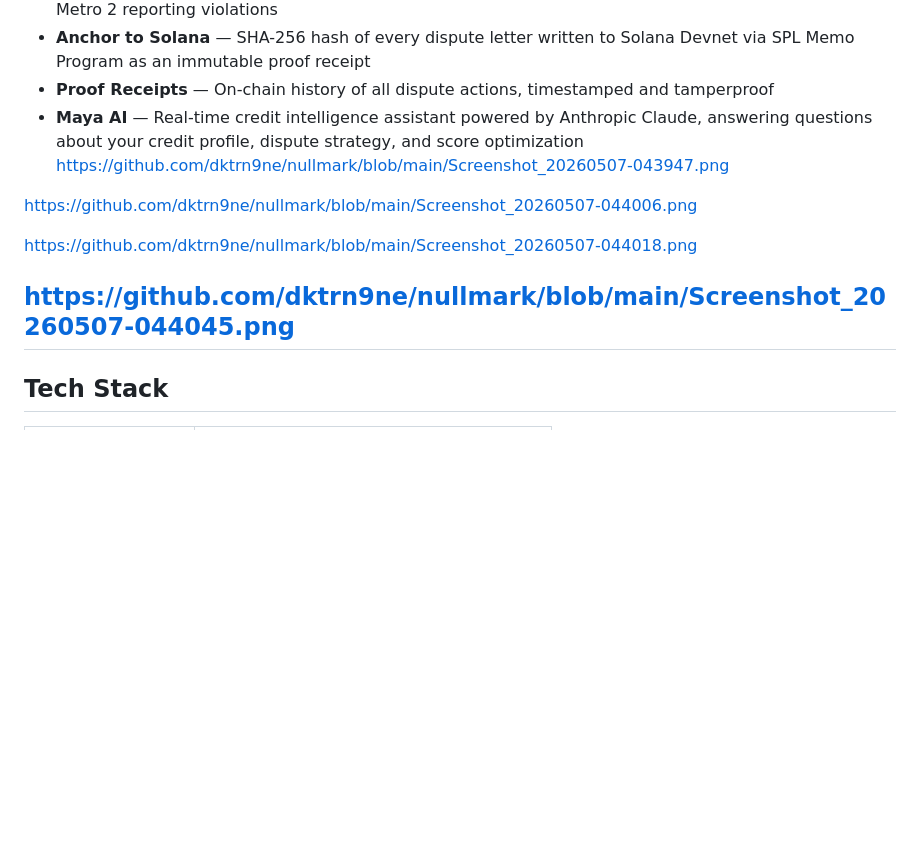
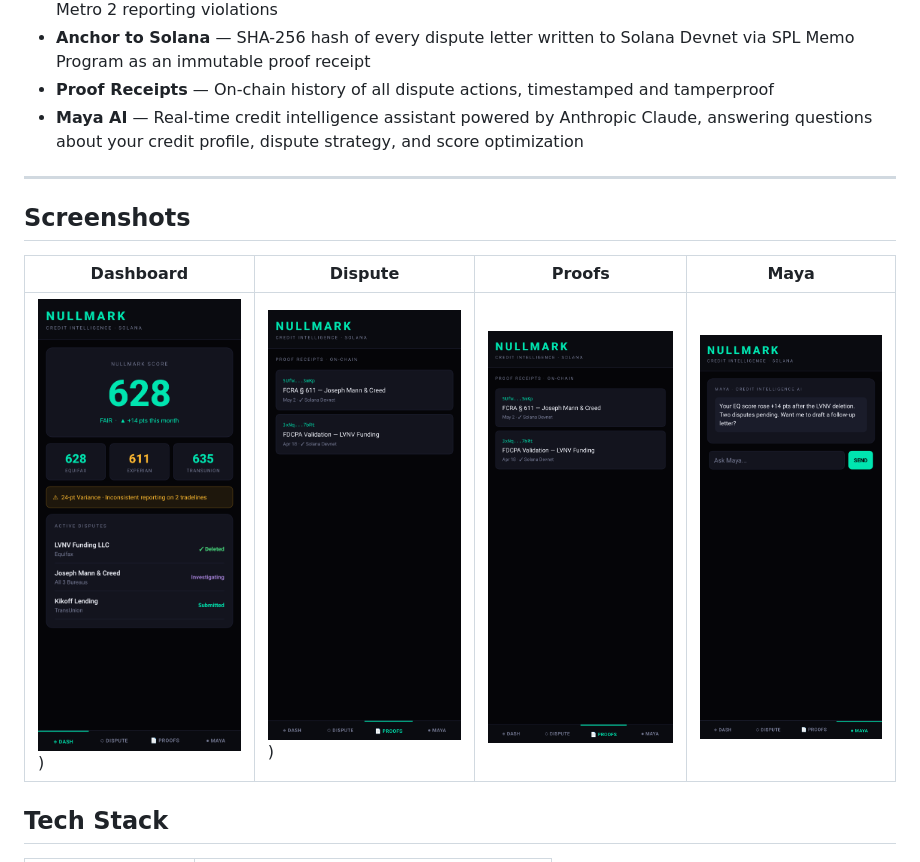
Before and after one commit to dktrn9ne/nullmark, a Markdown page: README.md, the part around the change. GitHub-like rendering; blank space fills up the shorter version.

```diff
--- a/README.md
+++ b/README.md
@@ -19,15 +19,13 @@ Over 200 million Americans have errors on their credit reports. The dispute proc
 - **Anchor to Solana** — SHA-256 hash of every dispute letter written to Solana Devnet via SPL Memo Program as an immutable proof receipt
 - **Proof Receipts** — On-chain history of all dispute actions, timestamped and tamperproof
 - **Maya AI** — Real-time credit intelligence assistant powered by Anthropic Claude, answering questions about your credit profile, dispute strategy, and score optimization
-https://github.com/dktrn9ne/nullmark/blob/main/Screenshot_20260507-043947.png
 
-https://github.com/dktrn9ne/nullmark/blob/main/Screenshot_20260507-044006.png
+---
+## Screenshots
 
-https://github.com/dktrn9ne/nullmark/blob/main/Screenshot_20260507-044018.png
-
-https://github.com/dktrn9ne/nullmark/blob/main/Screenshot_20260507-044045.png
----
-
+| Dashboard | Dispute | Proofs | Maya |
+|---|---|---|---|
+| ![Dashboard](https://github.com/dktrn9ne/nullmark/blob/main/Screenshot_20260507-043947.png)) | ![Dispute](https://github.com/dktrn9ne/nullmark/blob/main/Screenshot_20260507-044018.png)) | ![Proofs](https://github.com/dktrn9ne/nullmark/blob/main/Screenshot_20260507-044018.png)| ![Maya](https://github.com/dktrn9ne/nullmark/blob/main/Screenshot_20260507-044045.png)|
 ## Tech Stack
 
 | Layer | Technology |
```
